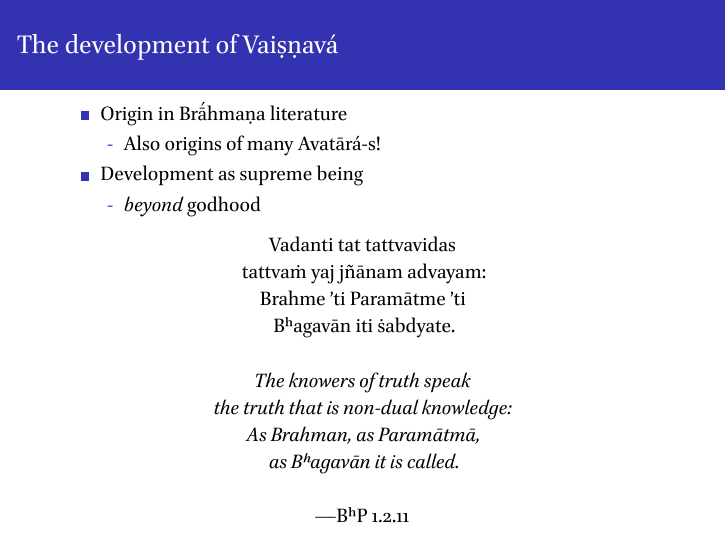
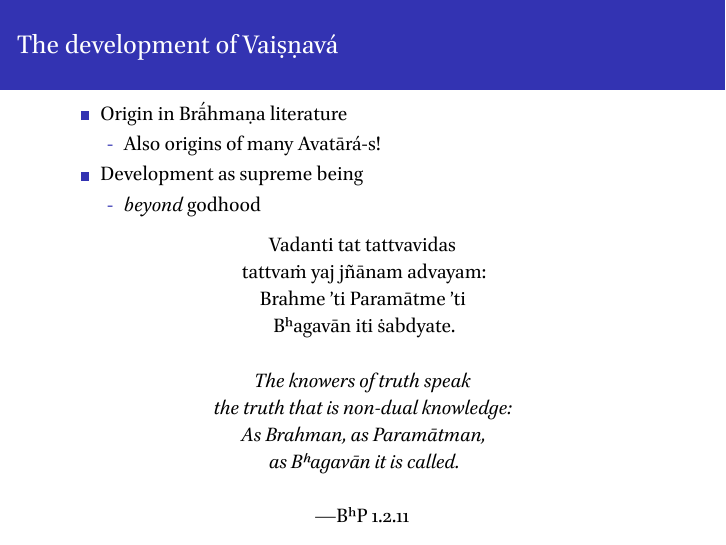
Before and after one commit to gritsamada/Veda-Discussion, LaTeX slides (day3/slides.tex): page 13 of 15. Compiled offline with XeLaTeX.

Commit message:
Fixed typo

```diff
--- a/day3/slides.tex
+++ b/day3/slides.tex
@@ -196,7 +196,7 @@
 
 	\textit{the truth that is non-dual knowledge:}
 
-	\textit{As Brahman, as Paramātmā,}
+	\textit{As Brahman, as Paramātman,}
 
 	\textit{as Bʰagavān it is called.}
 
```
Also changed, not shown: day3/slides.pdf.
